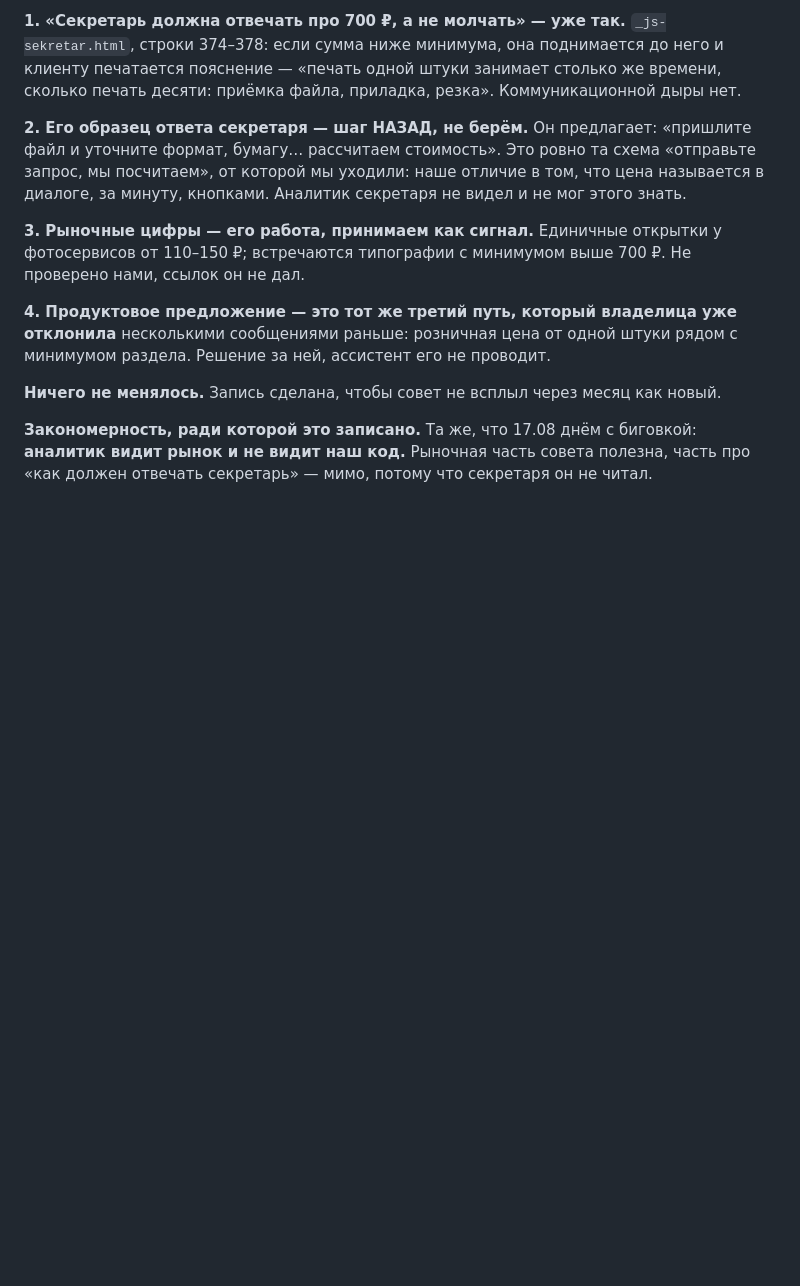
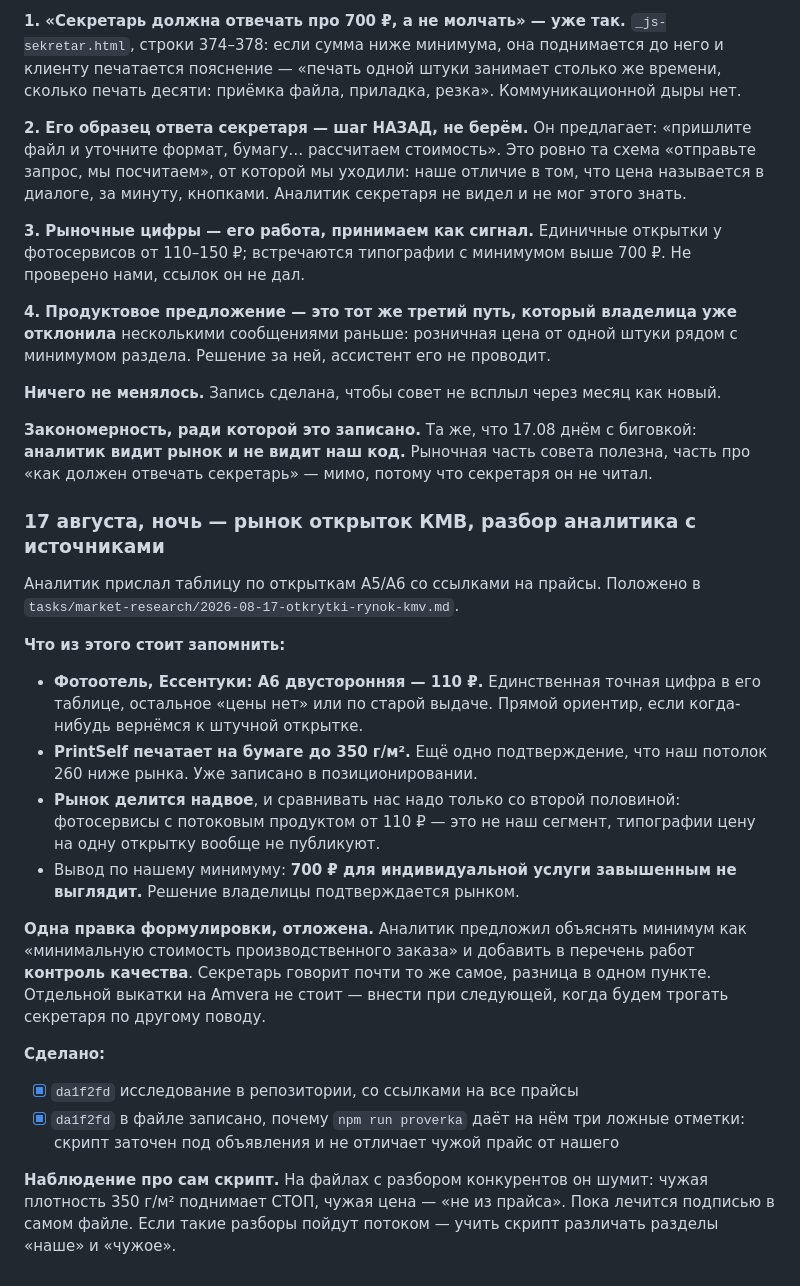
Before and after one commit to gulnaragold999m-tech/granat-kmv, a Markdown page: TASKS.md, the part around the change. Rendered like a GitHub page; blank space fills up the shorter version.

Commit message:
Исследование рынка открыток КМВ от аналитика

```diff
--- a/TASKS.md
+++ b/TASKS.md
@@ -1662,3 +1662,39 @@ Epson — «Ошибка», Canon Generic Plus — «Отключен», ска
 с биговкой: **аналитик видит рынок и не видит наш код.** Рыночная часть
 совета полезна, часть про «как должен отвечать секретарь» — мимо,
 потому что секретаря он не читал.
+
+### 17 августа, ночь — рынок открыток КМВ, разбор аналитика с источниками
+
+Аналитик прислал таблицу по открыткам А5/А6 со ссылками на прайсы.
+Положено в `tasks/market-research/2026-08-17-otkrytki-rynok-kmv.md`.
+
+**Что из этого стоит запомнить:**
+
+- **Фотоотель, Ессентуки: А6 двусторонняя — 110 ₽.** Единственная точная
+  цифра в его таблице, остальное «цены нет» или по старой выдаче.
+  Прямой ориентир, если когда-нибудь вернёмся к штучной открытке.
+- **PrintSelf печатает на бумаге до 350 г/м².** Ещё одно подтверждение,
+  что наш потолок 260 ниже рынка. Уже записано в позиционировании.
+- **Рынок делится надвое**, и сравнивать нас надо только со второй
+  половиной: фотосервисы с потоковым продуктом от 110 ₽ — это не наш
+  сегмент, типографии цену на одну открытку вообще не публикуют.
+- Вывод по нашему минимуму: **700 ₽ для индивидуальной услуги
+  завышенным не выглядит.** Решение владелицы подтверждается рынком.
+
+**Одна правка формулировки, отложена.** Аналитик предложил объяснять
+минимум как «минимальную стоимость производственного заказа»
+и добавить в перечень работ **контроль качества**. Секретарь говорит
+почти то же самое, разница в одном пункте. Отдельной выкатки на Amvera
+не стоит — внести при следующей, когда будем трогать секретаря
+по другому поводу.
+
+**Сделано:**
+- [x] `da1f2fd` исследование в репозитории, со ссылками на все прайсы
+- [x] `da1f2fd` в файле записано, почему `npm run proverka` даёт на нём
+      три ложные отметки: скрипт заточен под объявления и не отличает
+      чужой прайс от нашего
+
+**Наблюдение про сам скрипт.** На файлах с разбором конкурентов он
+шумит: чужая плотность 350 г/м² поднимает СТОП, чужая цена —
+«не из прайса». Пока лечится подписью в самом файле. Если такие разборы
+пойдут потоком — учить скрипт различать разделы «наше» и «чужое».
```
Also changed, not shown: tasks/market-research/2026-08-17-otkrytki-rynok-kmv.md (added, +86 -0 lines).
